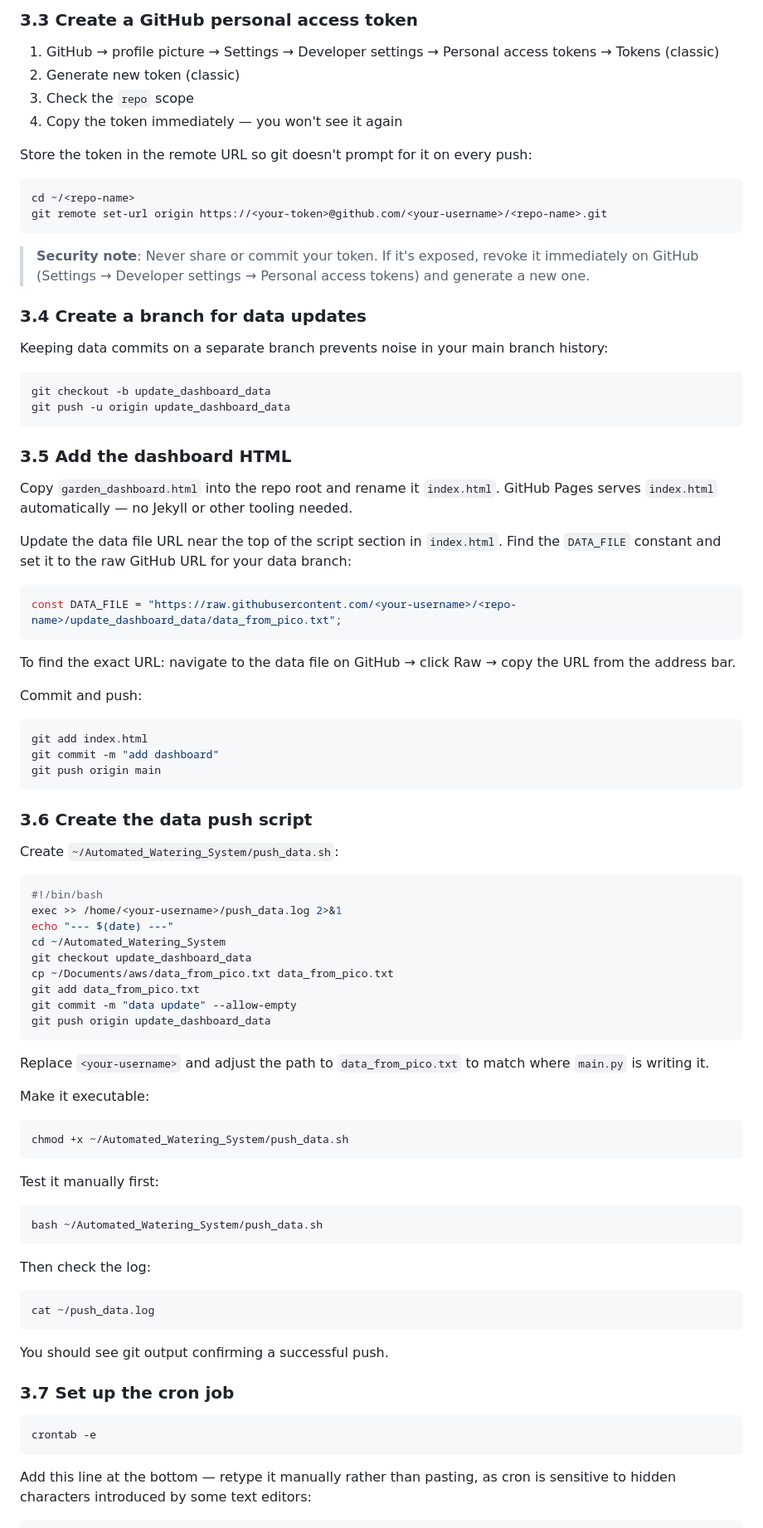
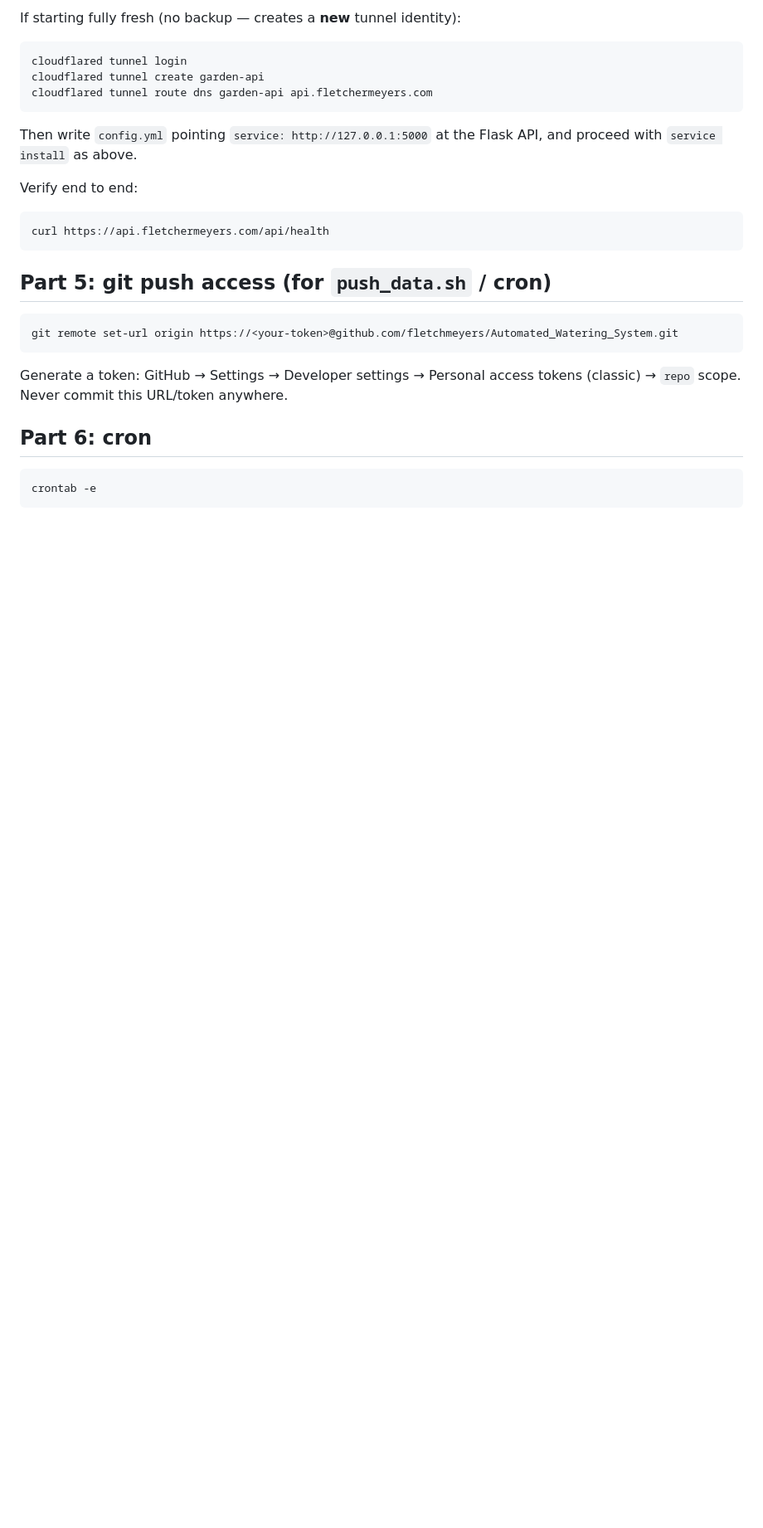
Before and after one commit to fletchmeyers/Automated_Watering_System, a Markdown page: README.md, the part around one of its changes. Shown at 83% size. GitHub-like rendering; blank space fills up the shorter version.

````diff
--- a/README.md
+++ b/README.md
@@ -159,94 +175,36 @@ git clone https://github.com/<your-username>/<repo-name>.git
 ```
 
-### 3.3 Create a GitHub personal access token
-
-1. GitHub → profile picture → Settings → Developer settings → Personal access tokens → Tokens (classic)
-2. Generate new token (classic)
-3. Check the `repo` scope
-4. Copy the token immediately — you won't see it again
-
-Store the token in the remote URL so git doesn't prompt for it on every push:
+If starting fully fresh (no backup — creates a **new** tunnel identity):
 
 ```bash
-cd ~/<repo-name>
-git remote set-url origin https://<your-token>@github.com/<your-username>/<repo-name>.git
+cloudflared tunnel login
+cloudflared tunnel create garden-api
+cloudflared tunnel route dns garden-api api.fletchermeyers.com
 ```
 
-> **Security note**: Never share or commit your token. If it's exposed, revoke it immediately on GitHub (Settings → Developer settings → Personal access tokens) and generate a new one.
+Then write `config.yml` pointing `service: http://127.0.0.1:5000` at the
+Flask API, and proceed with `service install` as above.
 
-### 3.4 Create a branch for data updates
-
-Keeping data commits on a separate branch prevents noise in your main branch history:
+Verify end to end:
 
 ```bash
-git checkout -b update_dashboard_data
-git push -u origin update_dashboard_data
+curl https://api.fletchermeyers.com/api/health
 ```
 
-### 3.5 Add the dashboard HTML
+## Part 5: git push access (for `push_data.sh` / cron)
 
-Copy `garden_dashboard.html` into the repo root and rename it `index.html`. GitHub Pages serves `index.html` automatically — no Jekyll or other tooling needed.
-
-Update the data file URL near the top of the script section in `index.html`. Find the `DATA_FILE` constant and set it to the raw GitHub URL for your data branch:
-
-```javascript
-const DATA_FILE = "https://raw.githubusercontent.com/<your-username>/<repo-name>/update_dashboard_data/data_from_pico.txt";
+```bash
+git remote set-url origin https://<your-token>@github.com/fletchmeyers/Automated_Watering_System.git
 ```
 
-To find the exact URL: navigate to the data file on GitHub → click Raw → copy the URL from the address bar.
+Generate a token: GitHub → Settings → Developer settings → Personal
+access tokens (classic) → `repo` scope. Never commit this URL/token
+anywhere.
 
-Commit and push:
-
-```bash
-git add index.html
-git commit -m "add dashboard"
-git push origin main
-```
-
-### 3.6 Create the data push script
-
-Create `~/Automated_Watering_System/push_data.sh`:
-
-```bash
-#!/bin/bash
-exec >> /home/<your-username>/push_data.log 2>&1
-echo "--- $(date) ---"
-cd ~/Automated_Watering_System
-git checkout update_dashboard_data
-cp ~/Documents/aws/data_from_pico.txt data_from_pico.txt
-git add data_from_pico.txt
-git commit -m "data update" --allow-empty
-git push origin update_dashboard_data
-```
-
-Replace `<your-username>` and adjust the path to `data_from_pico.txt` to match where `main.py` is writing it.
-
-Make it executable:
-
-```bash
-chmod +x ~/Automated_Watering_System/push_data.sh
-```
-
-Test it manually first:
-
-```bash
-bash ~/Automated_Watering_System/push_data.sh
-```
-
-Then check the log:
-
-```bash
-cat ~/push_data.log
-```
-
-You should see git output confirming a successful push.
-
-### 3.7 Set up the cron job
+## Part 6: cron
 
 ```bash
 crontab -e
 ```
 
-Add this line at the bottom — retype it manually rather than pasting, as cron is sensitive to hidden characters introduced by some text editors:
-
 ```
````
Also changed, not shown: other parts of README.md (+162 -203 lines).
